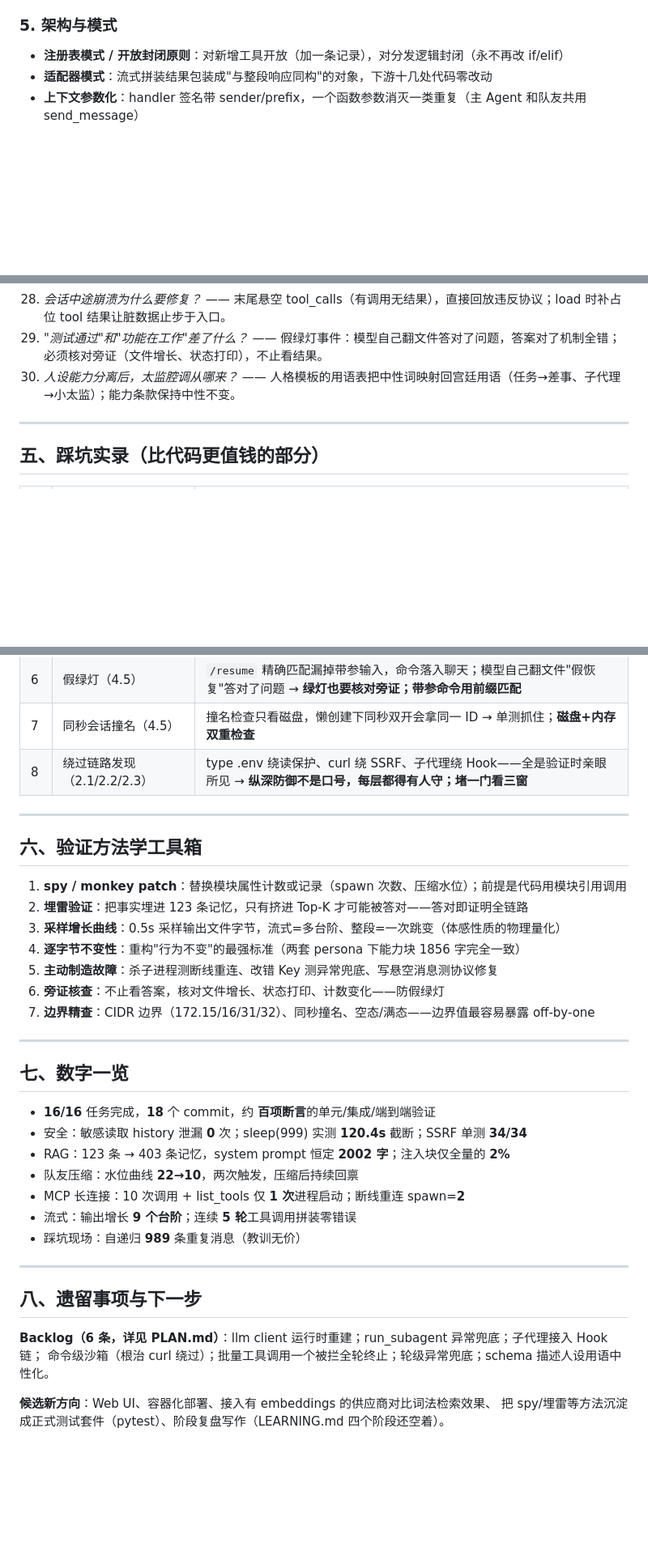
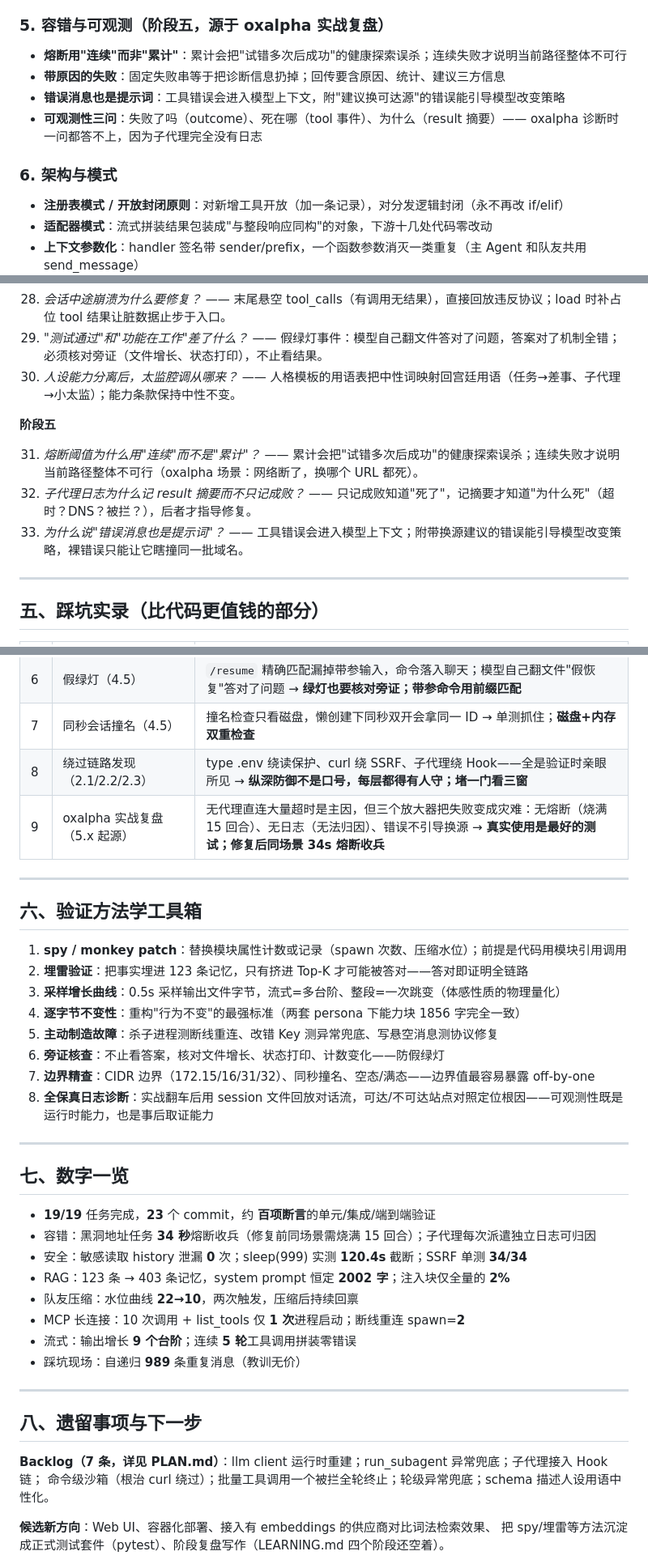
Before and after one commit to vv82c/record-of-learning-how-to-create-an-agent, a Markdown page: SUMMARY.md, 3 parts joined by grey strips. Shown at 81% size. Drawn GitHub-style; blank space fills up the shorter version.

```diff
--- a/SUMMARY.md
+++ b/SUMMARY.md
@@ -77,7 +82,14 @@
 - **词法 vs 语义检索**：bigram 抓字面相似、零依赖；embeddings 抓同义改写但依赖供应商接口
   （DeepSeek 无 embeddings → 默认词法 + env 一键切换通道 + 失败自动降级）
 
-### 5. 架构与模式
+### 5. 容错与可观测（阶段五，源于 oxalpha 实战复盘）
+- **熔断用"连续"而非"累计"**：累计会把"试错多次后成功"的健康探索误杀；连续失败才说明当前路径整体不可行
+- **带原因的失败**：固定失败串等于把诊断信息扔掉；回传要含原因、统计、建议三方信息
+- **错误消息也是提示词**：工具错误会进入模型上下文，附"建议换可达源"的错误能引导模型改变策略
+- **可观测性三问**：失败了吗（outcome）、死在哪（tool 事件）、为什么（result 摘要）——
+  oxalpha 诊断时一问都答不上，因为子代理完全没有日志
+
+### 6. 架构与模式
 - **注册表模式 / 开放封闭原则**：对新增工具开放（加一条记录），对分发逻辑封闭（永不再改 if/elif）
 - **适配器模式**：流式拼装结果包装成"与整段响应同构"的对象，下游十几处代码零改动
 - **上下文参数化**：handler 签名带 sender/prefix，一个函数参数消灭一类重复（主 Agent 和队友共用 send_message）
@@ -134,6 +146,12 @@
 29. *"测试通过"和"功能在工作"差了什么？* —— 假绿灯事件：模型自己翻文件答对了问题，答案对了机制全错；必须核对旁证（文件增长、状态打印），不止看结果。
 30. *人设能力分离后，太监腔调从哪来？* —— 人格模板的用语表把中性词映射回宫廷用语（任务→差事、子代理→小太监）；能力条款保持中性不变。
 
+**阶段五**
+
+31. *熔断阈值为什么用"连续"而不是"累计"？* —— 累计会把"试错多次后成功"的健康探索误杀；连续失败才说明当前路径整体不可行（oxalpha 场景：网络断了，换哪个 URL 都死）。
+32. *子代理日志为什么记 result 摘要而不只记成败？* —— 只记成败知道"死了"，记摘要才知道"为什么死"（超时？DNS？被拦？），后者才指导修复。
+33. *为什么说"错误消息也是提示词"？* —— 工具错误会进入模型上下文；附带换源建议的错误能引导模型改变策略，裸错误只能让它瞎撞同一批域名。
+
 ---
 
 ## 五、踩坑实录（比代码更值钱的部分）
@@ -148,6 +166,7 @@
 | 6 | 假绿灯（4.5） | `/resume` 精确匹配漏掉带参输入，命令落入聊天；模型自己翻文件"假恢复"答对了问题 → **绿灯也要核对旁证；带参命令用前缀匹配** |
 | 7 | 同秒会话撞名（4.5） | 撞名检查只看磁盘，懒创建下同秒双开会拿同一 ID → 单测抓住；**磁盘+内存双重检查** |
 | 8 | 绕过链路发现（2.1/2.2/2.3） | type .env 绕读保护、curl 绕 SSRF、子代理绕 Hook——全是验证时亲眼所见 → **纵深防御不是口号，每层都得有人守；堵一门看三窗** |
+| 9 | oxalpha 实战复盘（5.x 起源） | 无代理直连大量超时是主因，但三个放大器把失败变成灾难：无熔断（烧满 15 回合）、无日志（无法归因）、错误不引导换源 → **真实使用是最好的测试；修复后同场景 34s 熔断收兵** |
 
 ---
 
@@ -160,12 +179,14 @@
 5. **主动制造故障**：杀子进程测断线重连、改错 Key 测异常兜底、写悬空消息测协议修复
 6. **旁证核查**：不止看答案，核对文件增长、状态打印、计数变化——防假绿灯
 7. **边界精查**：CIDR 边界（172.15/16/31/32）、同秒撞名、空态/满态——边界值最容易暴露 off-by-one
+8. **全保真日志诊断**：实战翻车后用 session 文件回放对话流，可达/不可达站点对照定位根因——可观测性既是运行时能力，也是事后取证能力
 
 ---
 
 ## 七、数字一览
 
-- **16/16** 任务完成，**18** 个 commit，约 **百项断言**的单元/集成/端到端验证
+- **19/19** 任务完成，**23** 个 commit，约 **百项断言**的单元/集成/端到端验证
+- 容错：黑洞地址任务 **34 秒**熔断收兵（修复前同场景需烧满 15 回合）；子代理每次派遣独立日志可归因
 - 安全：敏感读取 history 泄漏 **0** 次；sleep(999) 实测 **120.4s** 截断；SSRF 单测 **34/34**
 - RAG：123 条 → 403 条记忆，system prompt 恒定 **2002 字**；注入块仅全量的 **2%**
 - 队友压缩：水位曲线 **22→10**，两次触发，压缩后持续回禀
@@ -177,7 +198,7 @@
 
 ## 八、遗留事项与下一步
 
-**Backlog（6 条，详见 PLAN.md）**：llm client 运行时重建；run_subagent 异常兜底；子代理接入 Hook 链；
+**Backlog（7 条，详见 PLAN.md）**：llm client 运行时重建；run_subagent 异常兜底；子代理接入 Hook 链；
 命令级沙箱（根治 curl 绕过）；批量工具调用一个被拦全轮终止；轮级异常兜底；schema 描述人设用语中性化。
 
 **候选新方向**：Web UI、容器化部署、接入有 embeddings 的供应商对比词法检索效果、
```
Also changed, not shown: other parts of SUMMARY.md (+6 -1 lines), README.md (+18 -10 lines).
